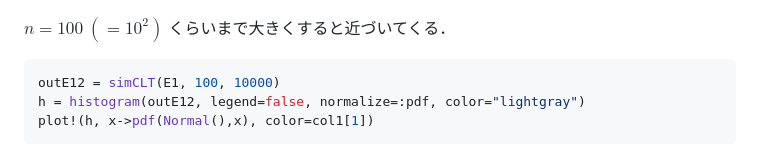
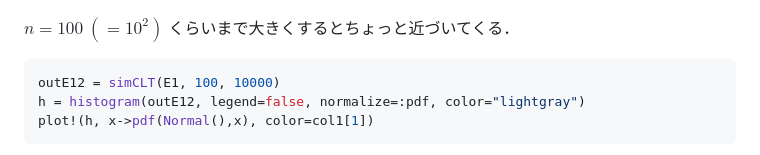
Before and after one commit to abikoushi/Zenn_content, a Markdown page: articles/skewness_kurtosis.md, the part around one of its changes. Drawn GitHub-style.

````diff
--- a/articles/skewness_kurtosis.md
+++ b/articles/skewness_kurtosis.md
@@ -200,7 +200,7 @@ plot!(h, x->pdf(Normal(),x), color=col1[1])
 
 ![](/images/skewness_kurtosis/hist3.png)
 
-$n=100 ~(=10^2)$ くらいまで大きくすると近づいてくる．
+$n=100 ~(=10^2)$ くらいまで大きくするとちょっと近づいてくる．
 
 ```julia
 outE12 = simCLT(E1, 100, 10000)
````
Also changed, not shown: other parts of articles/skewness_kurtosis.md (+1 -1 lines).
